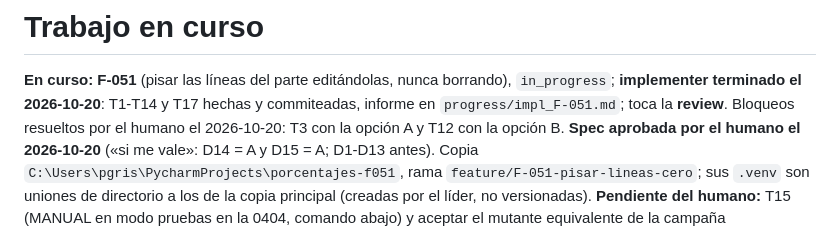
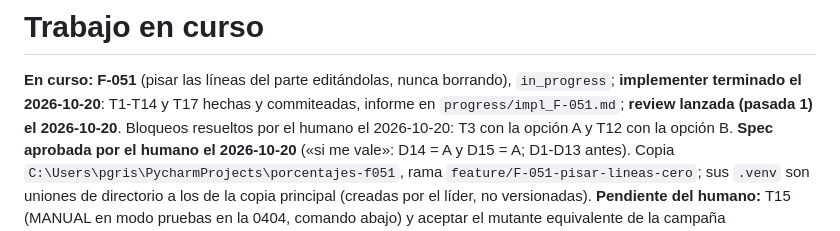
Before and after one commit to ruesma-dev/dedicacion-partes, a Markdown page: progress/current.md, the part around the change. Drawn GitHub-style.

Commit message:
F-051: review lanzada (pasada 1)
Co-Authored-By: Claude Opus 5.5 <noreply@anthropic.com>
Claude-Session: https://claude.ai/code/session_01HsjwBXeFEUj9C7gjEMmNNU

```diff
--- a/progress/current.md
+++ b/progress/current.md
@@ -3,8 +3,8 @@
 
 **En curso: F-051** (pisar las líneas del parte editándolas, nunca
 borrando), `in_progress`; **implementer terminado el 2026-10-20**: T1-T14 y
-T17 hechas y commiteadas, informe en `progress/impl_F-051.md`; toca la
-**review**. Bloqueos resueltos por el humano el 2026-10-20: T3 con la opción
+T17 hechas y commiteadas, informe en `progress/impl_F-051.md`; **review
+lanzada (pasada 1) el 2026-10-20**. Bloqueos resueltos por el humano el 2026-10-20: T3 con la opción
 A y T12 con la opción B. **Spec aprobada por el humano el 2026-10-20** («si
 me vale»: D14 = A y D15 = A; D1-D13 antes). Copia
 `C:\Users\pgris\PycharmProjects\porcentajes-f051`, rama
```
